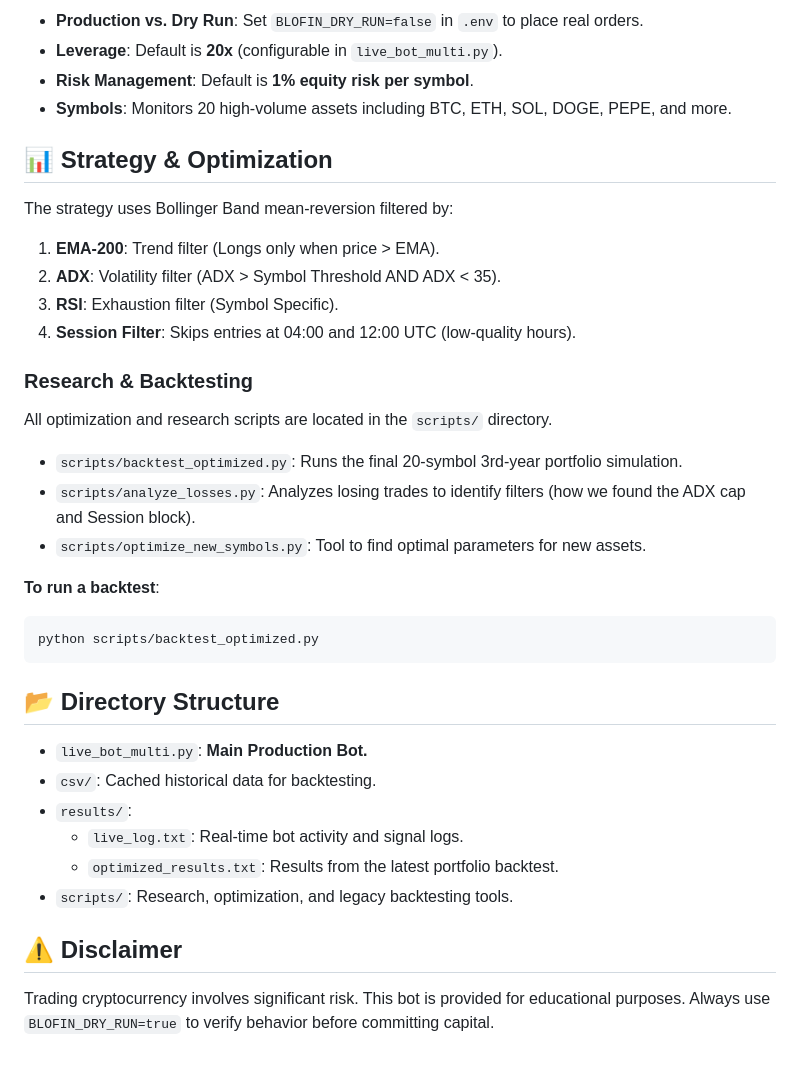
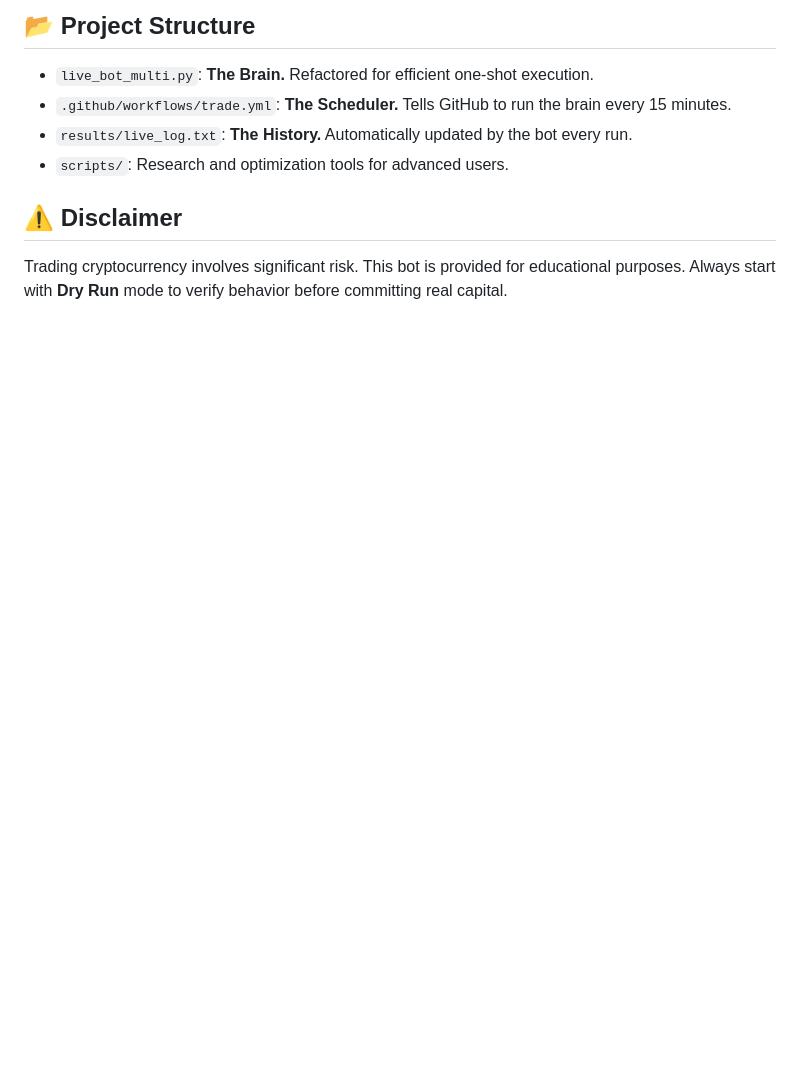
Before and after one commit to metaverse-sherpa/tradingbot, a Markdown page: README.md, the part around one of its changes. GitHub-like rendering; blank space fills up the shorter version.

````diff
--- a/README.md
+++ b/README.md
@@ -58,36 +62,10 @@ If you want to run the bot or backtests locally:
 
-*   **Production vs. Dry Run**: Set `BLOFIN_DRY_RUN=false` in `.env` to place real orders.
-*   **Leverage**: Default is **20x** (configurable in `live_bot_multi.py`).
-*   **Risk Management**: Default is **1% equity risk per symbol**.
-*   **Symbols**: Monitors 20 high-volume assets including BTC, ETH, SOL, DOGE, PEPE, and more.
+## 📂 Project Structure
 
-## 📊 Strategy & Optimization
-
-The strategy uses Bollinger Band mean-reversion filtered by:
-1.  **EMA-200**: Trend filter (Longs only when price > EMA).
-2.  **ADX**: Volatility filter (ADX > Symbol Threshold AND ADX < 35).
-3.  **RSI**: Exhaustion filter (Symbol Specific).
-4.  **Session Filter**: Skips entries at 04:00 and 12:00 UTC (low-quality hours).
-
-### Research & Backtesting
-All optimization and research scripts are located in the `scripts/` directory.
-*   `scripts/backtest_optimized.py`: Runs the final 20-symbol 3rd-year portfolio simulation.
-*   `scripts/analyze_losses.py`: Analyzes losing trades to identify filters (how we found the ADX cap and Session block).
-*   `scripts/optimize_new_symbols.py`: Tool to find optimal parameters for new assets.
-
-**To run a backtest**:
-```bash
-python scripts/backtest_optimized.py
-```
-
-## 📂 Directory Structure
-
-*   `live_bot_multi.py`: **Main Production Bot.**
-*   `csv/`: Cached historical data for backtesting.
-*   `results/`:
-    *   `live_log.txt`: Real-time bot activity and signal logs.
-    *   `optimized_results.txt`: Results from the latest portfolio backtest.
-*   `scripts/`: Research, optimization, and legacy backtesting tools.
+*   `live_bot_multi.py`: **The Brain.** Refactored for efficient one-shot execution.
+*   `.github/workflows/trade.yml`: **The Scheduler.** Tells GitHub to run the brain every 15 minutes.
+*   `results/live_log.txt`: **The History.** Automatically updated by the bot every run.
+*   `scripts/`: Research and optimization tools for advanced users.
 
 ## ⚠️ Disclaimer
-Trading cryptocurrency involves significant risk. This bot is provided for educational purposes. Always use `BLOFIN_DRY_RUN=true` to verify behavior before committing capital.
+Trading cryptocurrency involves significant risk. This bot is provided for educational purposes. Always start with **Dry Run** mode to verify behavior before committing real capital.
````
Also changed, not shown: other parts of README.md (+42 -38 lines).
